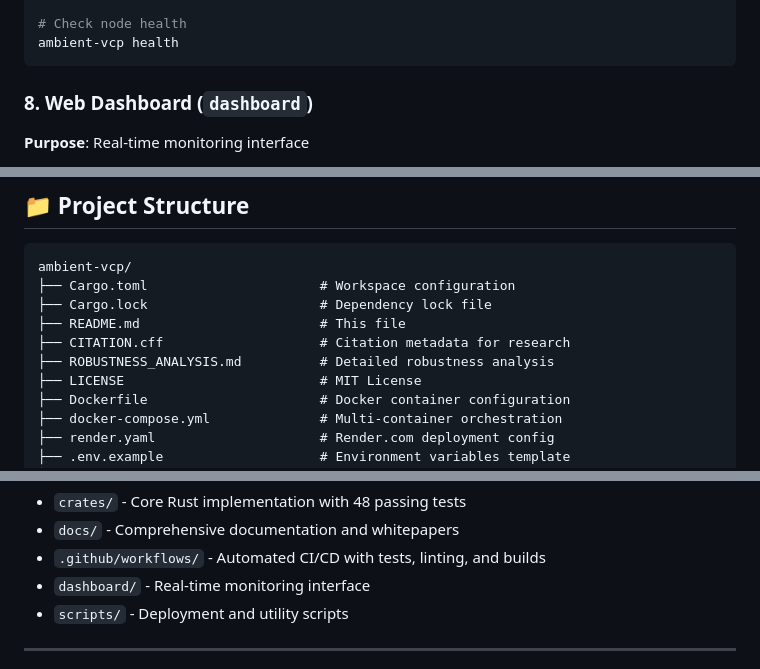
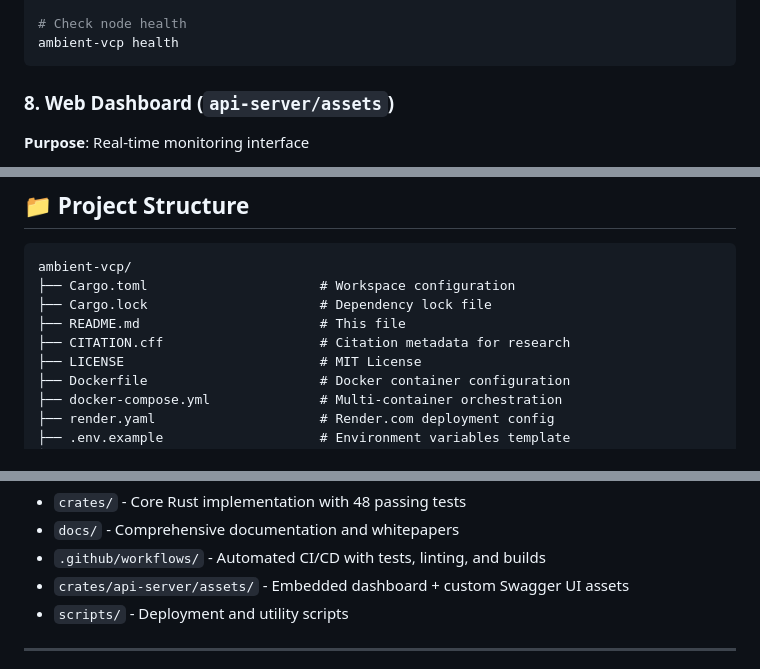
Before and after one commit to dfeen87/Ambient-AI-VCP-System, a Markdown page: README.md, 3 parts joined by grey strips. Drawn GitHub-style.

````diff
--- a/README.md
+++ b/README.md
@@ -248,7 +248,7 @@ ambient-vcp coordinator --cluster-id cluster-001 --strategy weighted
 ambient-vcp health
 ```
 
-### 8. **Web Dashboard** (`dashboard`)
+### 8. **Web Dashboard** (`api-server/assets`)
 **Purpose**: Real-time monitoring interface
 
 - 📊 Real-time cluster metrics visualization
@@ -678,7 +695,6 @@ ambient-vcp/
 ├── Cargo.lock                      # Dependency lock file
 ├── README.md                       # This file
 ├── CITATION.cff                    # Citation metadata for research
-├── ROBUSTNESS_ANALYSIS.md          # Detailed robustness analysis
 ├── LICENSE                         # MIT License
 ├── Dockerfile                      # Docker container configuration
 ├── docker-compose.yml              # Multi-container orchestration
@@ -743,7 +756,7 @@ ambient-vcp/
 - `crates/` - Core Rust implementation with 48 passing tests
 - `docs/` - Comprehensive documentation and whitepapers
 - `.github/workflows/` - Automated CI/CD with tests, linting, and builds
-- `dashboard/` - Real-time monitoring interface
+- `crates/api-server/assets/` - Embedded dashboard + custom Swagger UI assets
 - `scripts/` - Deployment and utility scripts
 
 ---
````
Also changed, not shown: other parts of README.md (+28 -14 lines).
